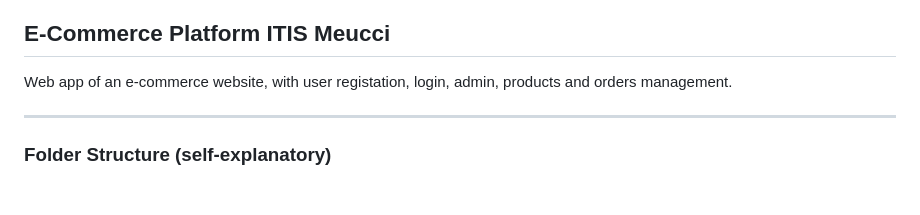
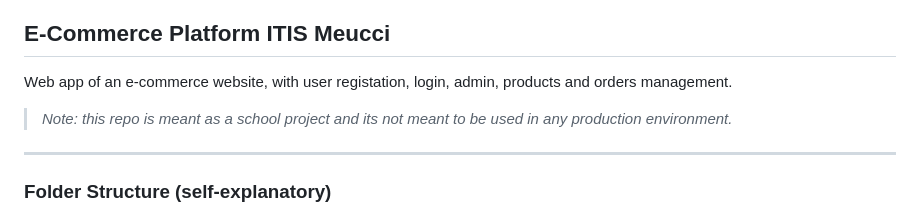
Before and after one commit to RonPlusSign/EPIM, a Markdown page: README.md, the part around the change. GitHub-like rendering; blank space fills up the shorter version.

```diff
--- a/README.md
+++ b/README.md
@@ -3,6 +3,8 @@
 ## E-Commerce Platform ITIS Meucci
 
 Web app of an e-commerce website, with user registation, login, admin, products and orders management.
+
+> *Note: this repo is meant as a school project and its not meant to be used in any production environment.*
 
 ---
 
```
